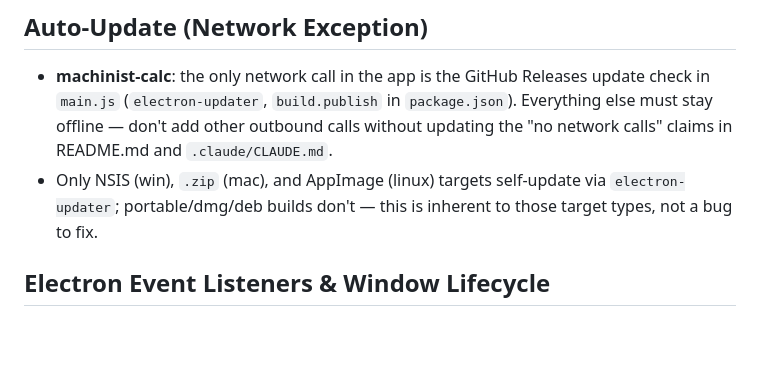
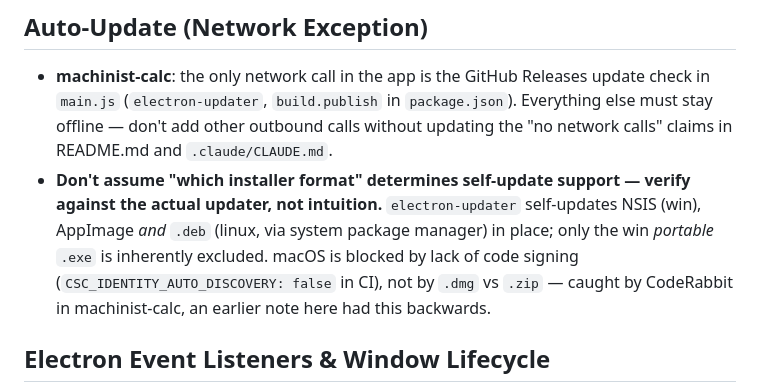
Before and after one commit to i-machine-things/machinist-calc, a Markdown page: .claude/CODING_NOTES.md, the part around the change. Drawn GitHub-style; blank space fills up the shorter version.

```diff
--- a/.claude/CODING_NOTES.md
+++ b/.claude/CODING_NOTES.md
@@ -32,7 +32,7 @@ This project is Electron/Node, not the Python/PyQt/PyInstaller stack the shared
 ## Auto-Update (Network Exception)
 
 - **machinist-calc**: the only network call in the app is the GitHub Releases update check in `main.js` (`electron-updater`, `build.publish` in `package.json`). Everything else must stay offline — don't add other outbound calls without updating the "no network calls" claims in README.md and `.claude/CLAUDE.md`.
-- Only NSIS (win), `.zip` (mac), and AppImage (linux) targets self-update via `electron-updater`; portable/dmg/deb builds don't — this is inherent to those target types, not a bug to fix.
+- **Don't assume "which installer format" determines self-update support — verify against the actual updater, not intuition.** `electron-updater` self-updates NSIS (win), AppImage *and* `.deb` (linux, via system package manager) in place; only the win *portable* `.exe` is inherently excluded. macOS is blocked by lack of code signing (`CSC_IDENTITY_AUTO_DISCOVERY: false` in CI), not by `.dmg` vs `.zip` — caught by CodeRabbit in machinist-calc, an earlier note here had this backwards.
 
 ## Electron Event Listeners & Window Lifecycle
 
```
Also changed, not shown: README.md (+12 -4 lines).
